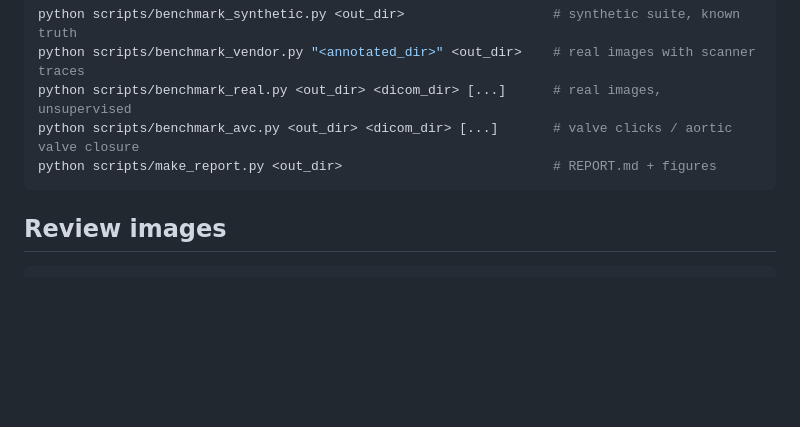
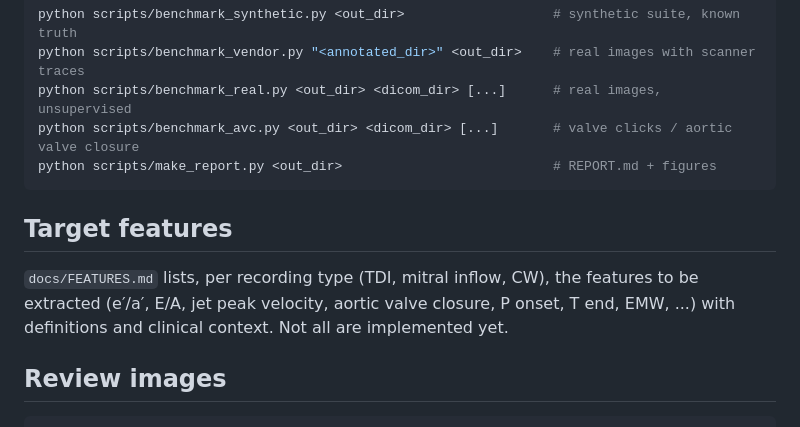
Before and after one commit to lvknippenberg/DICOMtoWaveform_py, a Markdown page: README.md, the part around the change. Rendered like a GitHub page; blank space fills up the shorter version.

Commit message:
Add docs/FEATURES.md: target features per recording type with definitions and literature context
Co-Authored-By: Claude Opus 5.5 <noreply@anthropic.com>

````diff
--- a/README.md
+++ b/README.md
@@ -72,6 +72,12 @@ python scripts/benchmark_avc.py <out_dir> <dicom_dir> [...]       # valve clicks
 python scripts/make_report.py <out_dir>                           # REPORT.md + figures
 ```
 
+## Target features
+
+`docs/FEATURES.md` lists, per recording type (TDI, mitral inflow, CW), the features to be extracted
+(e′/a′, E/A, jet peak velocity, aortic valve closure, P onset, T end, EMW, ...) with definitions and
+clinical context. Not all are implemented yet.
+
 ## Review images
 
 ```bash
````
Also changed, not shown: HANDOFF.md (+1 -0 lines), docs/FEATURES.md (added, +52 -0 lines).
